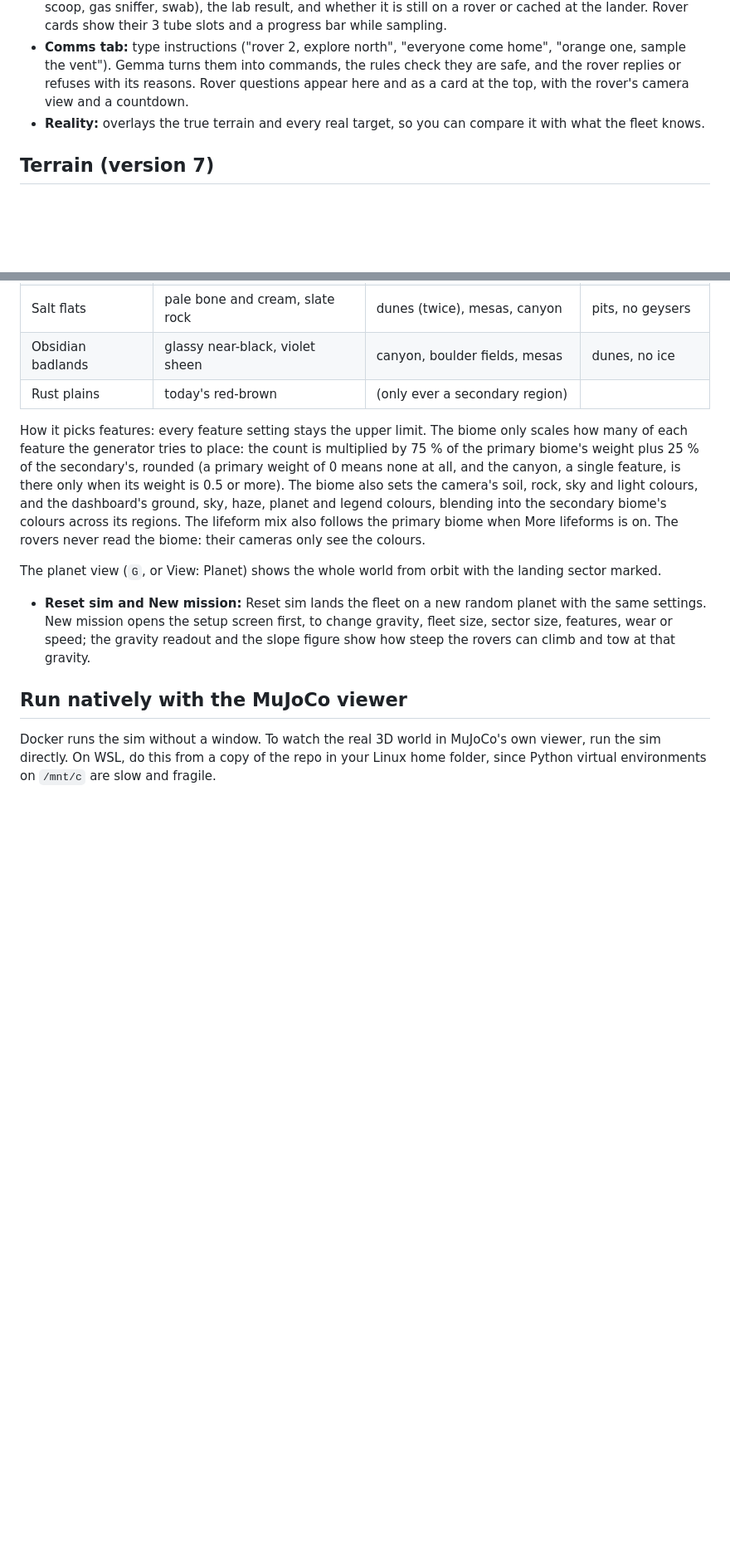
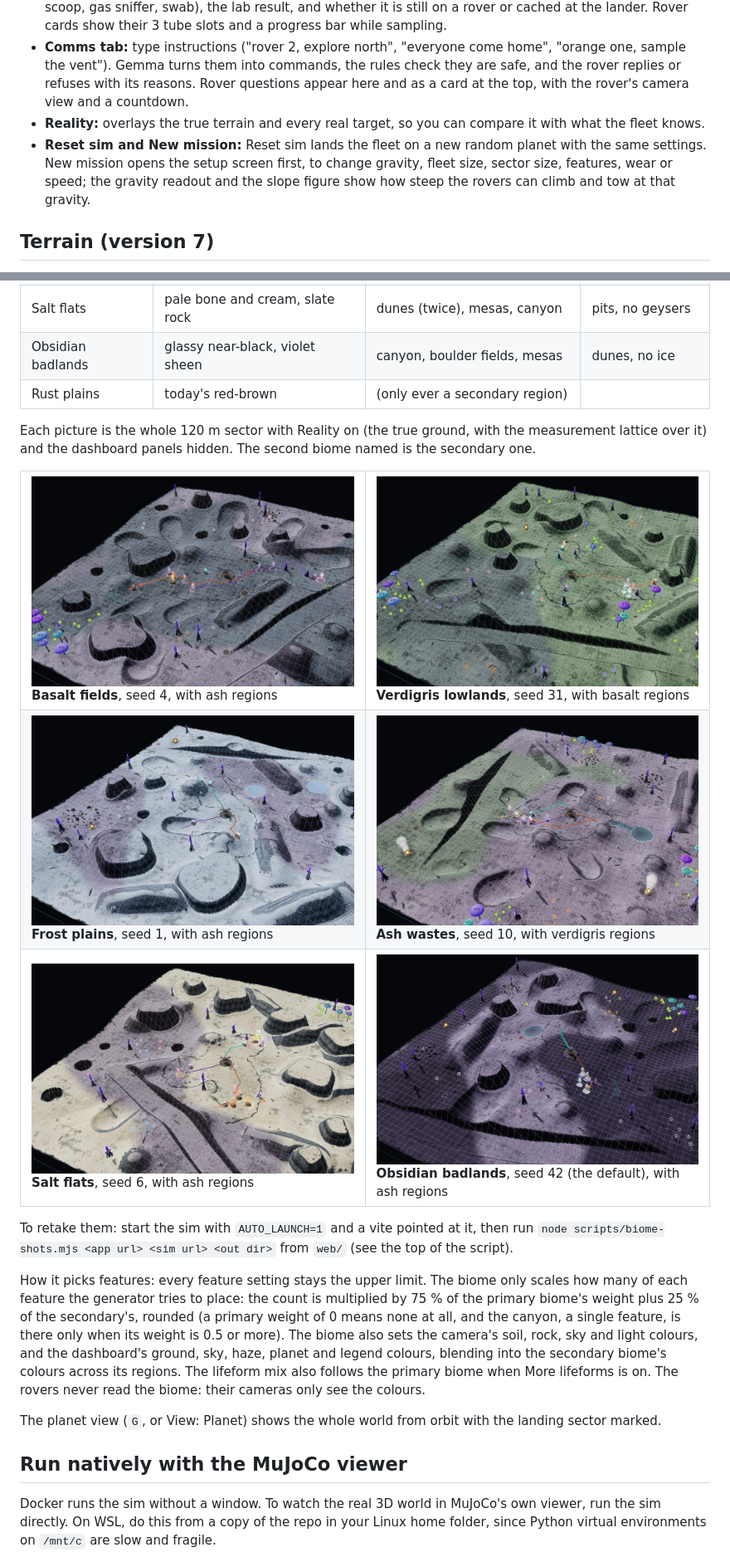
Before and after one commit to Stanleyhoo1/Redshift, a Markdown page: README.md, 2 parts joined by grey strips. Shown at 83% size. Drawn GitHub-style; pictures changed too: docs/images/biomes/ash.jpg (added), docs/images/biomes/basalt.jpg (added), docs/images/biomes/frost.jpg (added); blank space fills up the shorter version.

Commit message:
Show a picture of each biome in the README, with the script that takes them

```diff
--- a/README.md
+++ b/README.md
@@ -72,6 +72,7 @@ The rules always keep control of safety: Gemma's picks are only taken from optio
 - **Samples tab:** every sample collected so far, sorted by science value, with the instrument used (drill, scoop, gas sniffer, swab), the lab result, and whether it is still on a rover or cached at the lander. Rover cards show their 3 tube slots and a progress bar while sampling.
 - **Comms tab:** type instructions ("rover 2, explore north", "everyone come home", "orange one, sample the vent"). Gemma turns them into commands, the rules check they are safe, and the rover replies or refuses with its reasons. Rover questions appear here and as a card at the top, with the rover's camera view and a countdown.
 - **Reality:** overlays the true terrain and every real target, so you can compare it with what the fleet knows.
+- **Reset sim and New mission:** Reset sim lands the fleet on a new random planet with the same settings. New mission opens the setup screen first, to change gravity, fleet size, sector size, features, wear or speed; the gravity readout and the slope figure show how steep the rovers can climb and tow at that gravity.
 
 ## Terrain (version 7)
 
@@ -102,10 +103,28 @@ With biomes on (the default; `BIOMES=0` or the setup screen's Biomes switch turn
 | Obsidian badlands | glassy near-black, violet sheen | canyon, boulder fields, mesas | dunes, no ice |
 | Rust plains | today's red-brown | (only ever a secondary region) | |
 
+Each picture is the whole 120 m sector with Reality on (the true ground, with the measurement lattice over it) and the dashboard panels hidden. The second biome named is the secondary one.
+
+<table>
+<tr>
+<td width="50%"><img src="docs/images/biomes/basalt.jpg" alt="Basalt fields"><br><b>Basalt fields</b>, seed 4, with ash regions</td>
+<td width="50%"><img src="docs/images/biomes/verdigris.jpg" alt="Verdigris lowlands"><br><b>Verdigris lowlands</b>, seed 31, with basalt regions</td>
+</tr>
+<tr>
+<td><img src="docs/images/biomes/frost.jpg" alt="Frost plains"><br><b>Frost plains</b>, seed 1, with ash regions</td>
+<td><img src="docs/images/biomes/ash.jpg" alt="Ash wastes"><br><b>Ash wastes</b>, seed 10, with verdigris regions</td>
+</tr>
+<tr>
+<td><img src="docs/images/biomes/salt.jpg" alt="Salt flats"><br><b>Salt flats</b>, seed 6, with ash regions</td>
+<td><img src="docs/images/biomes/obsidian.jpg" alt="Obsidian badlands"><br><b>Obsidian badlands</b>, seed 42 (the default), with ash regions</td>
+</tr>
+</table>
+
+To retake them: start the sim with `AUTO_LAUNCH=1` and a vite pointed at it, then run `node scripts/biome-shots.mjs <app url> <sim url> <out dir>` from `web/` (see the top of the script).
+
 How it picks features: every feature setting stays the upper limit. The biome only scales how many of each feature the generator tries to place: the count is multiplied by 75 % of the primary biome's weight plus 25 % of the secondary's, rounded (a primary weight of 0 means none at all, and the canyon, a single feature, is there only when its weight is 0.5 or more). The biome also sets the camera's soil, rock, sky and light colours, and the dashboard's ground, sky, haze, planet and legend colours, blending into the secondary biome's colours across its regions. The lifeform mix also follows the primary biome when More lifeforms is on. The rovers never read the biome: their cameras only see the colours.
 
 The planet view (`G`, or View: Planet) shows the whole world from orbit with the landing sector marked.
-- **Reset sim and New mission:** Reset sim lands the fleet on a new random planet with the same settings. New mission opens the setup screen first, to change gravity, fleet size, sector size, features, wear or speed; the gravity readout and the slope figure show how steep the rovers can climb and tow at that gravity.
 
 ## Run natively with the MuJoCo viewer
 
```
Also changed, not shown: 1 other file.
